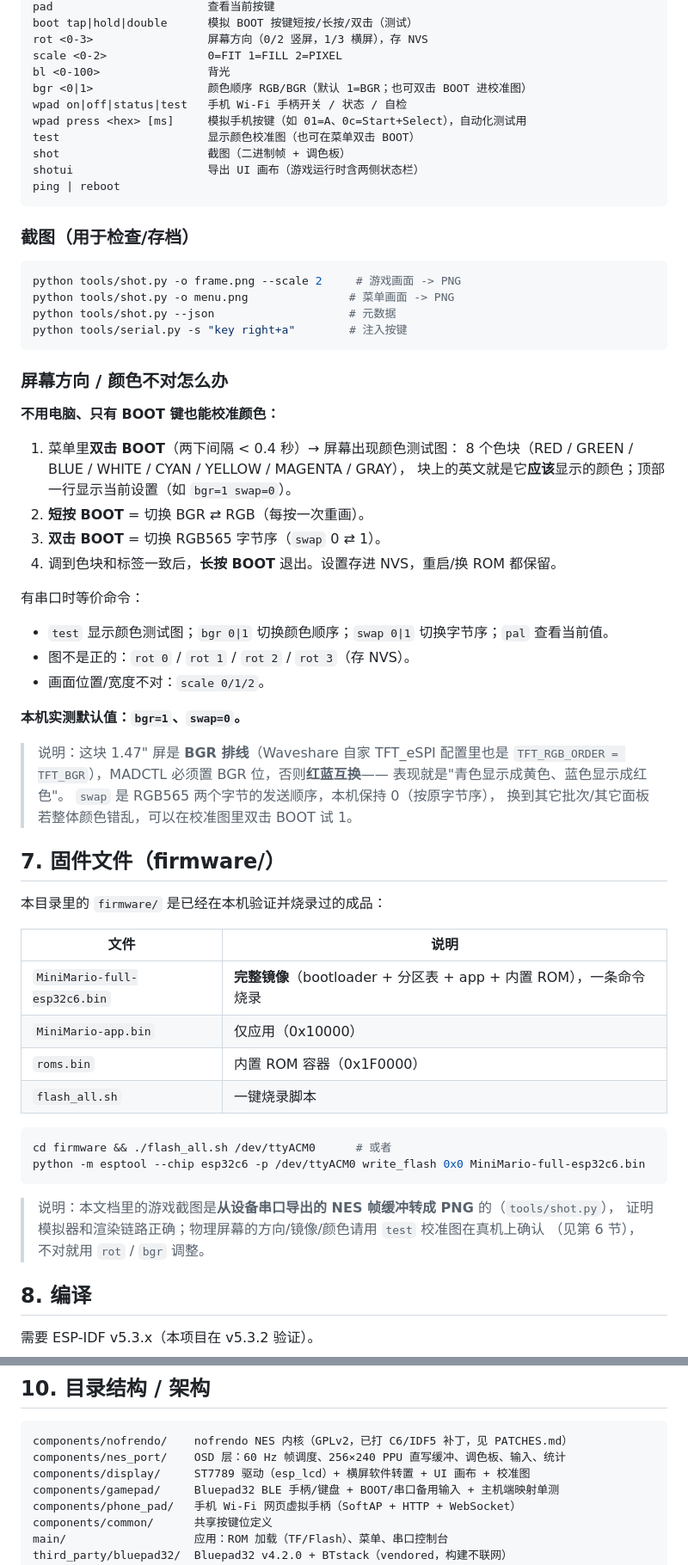
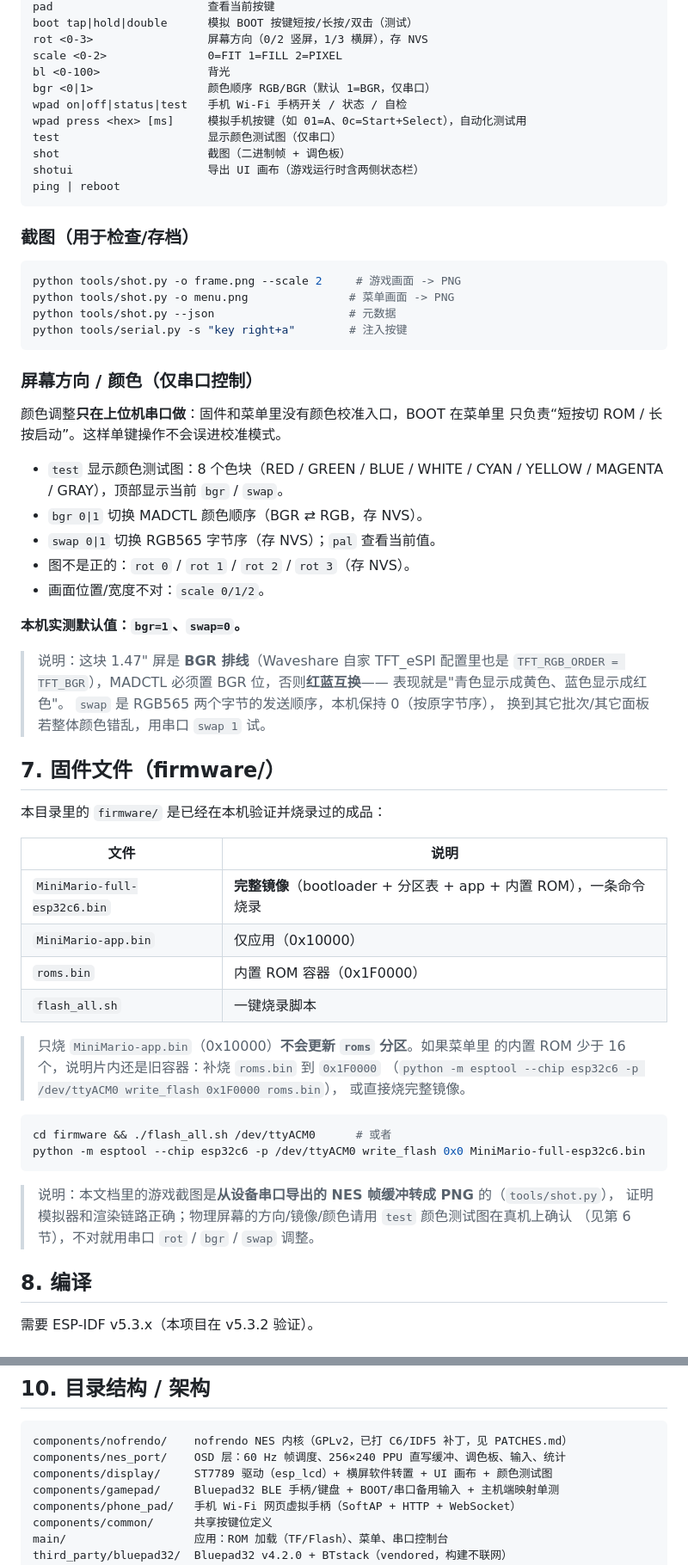
Before and after one commit to heiheiheiheiheihei/MiniMario, a Markdown page: README.md, 2 parts joined by grey strips. Shown at 86% size. Drawn GitHub-style.

````diff
--- a/README.md
+++ b/README.md
@@ -228,10 +229,10 @@ boot tap|hold|double      模拟 BOOT 按键短按/长按/双击（测试）
 rot <0-3>                 屏幕方向（0/2 竖屏，1/3 横屏），存 NVS
 scale <0-2>               0=FIT 1=FILL 2=PIXEL
 bl <0-100>                背光
-bgr <0|1>                 颜色顺序 RGB/BGR（默认 1=BGR；也可双击 BOOT 进校准图）
+bgr <0|1>                 颜色顺序 RGB/BGR（默认 1=BGR，仅串口）
 wpad on|off|status|test   手机 Wi-Fi 手柄开关 / 状态 / 自检
 wpad press <hex> [ms]     模拟手机按键（如 01=A、0c=Start+Select），自动化测试用
-test                      显示颜色校准图（也可在菜单双击 BOOT）
+test                      显示颜色测试图（仅串口）
 shot                      截图（二进制帧 + 调色板）
 shotui                    导出 UI 画布（游戏运行时含两侧状态栏）
 ping | reboot
@@ -246,20 +247,15 @@ python tools/shot.py --json                    # 元数据
 python tools/serial.py -s "key right+a"        # 注入按键
 ```
 
-### 屏幕方向 / 颜色不对怎么办
+### 屏幕方向 / 颜色（仅串口控制）
 
-**不用电脑、只有 BOOT 键也能校准颜色：**
+颜色调整**只在上位机串口做**：固件和菜单里没有颜色校准入口，BOOT 在菜单里
+只负责“短按切 ROM / 长按启动”。这样单键操作不会误进校准模式。
 
-1. 菜单里**双击 BOOT**（两下间隔 < 0.4 秒）→ 屏幕出现颜色测试图：
-   8 个色块（RED / GREEN / BLUE / WHITE / CYAN / YELLOW / MAGENTA / GRAY），
-   块上的英文就是它**应该**显示的颜色；顶部一行显示当前设置（如 `bgr=1 swap=0`）。
-2. **短按 BOOT** = 切换 BGR ⇄ RGB（每按一次重画）。
-3. **双击 BOOT** = 切换 RGB565 字节序（`swap` 0 ⇄ 1）。
-4. 调到色块和标签一致后，**长按 BOOT** 退出。设置存进 NVS，重启/换 ROM 都保留。
-
-有串口时等价命令：
-
-- `test` 显示颜色测试图；`bgr 0|1` 切换颜色顺序；`swap 0|1` 切换字节序；`pal` 查看当前值。
+- `test` 显示颜色测试图：8 个色块（RED / GREEN / BLUE / WHITE / CYAN /
+  YELLOW / MAGENTA / GRAY），顶部显示当前 `bgr` / `swap`。
+- `bgr 0|1` 切换 MADCTL 颜色顺序（BGR ⇄ RGB，存 NVS）。
+- `swap 0|1` 切换 RGB565 字节序（存 NVS）；`pal` 查看当前值。
 - 图不是正的：`rot 0` / `rot 1` / `rot 2` / `rot 3`（存 NVS）。
 - 画面位置/宽度不对：`scale 0/1/2`。
 
@@ -269,7 +265,7 @@ python tools/serial.py -s "key right+a"        # 注入按键
 > `TFT_RGB_ORDER = TFT_BGR`），MADCTL 必须置 BGR 位，否则**红蓝互换**——
 > 表现就是"青色显示成黄色、蓝色显示成红色"。
 > `swap` 是 RGB565 两个字节的发送顺序，本机保持 0（按原字节序），
-> 换到其它批次/其它面板若整体颜色错乱，可以在校准图里双击 BOOT 试 1。
+> 换到其它批次/其它面板若整体颜色错乱，用串口 `swap 1` 试。
 
 ## 7. 固件文件（firmware/）
 
@@ -282,14 +278,19 @@ python tools/serial.py -s "key right+a"        # 注入按键
 | `roms.bin` | 内置 ROM 容器（0x1F0000） |
 | `flash_all.sh` | 一键烧录脚本 |
 
+> 只烧 `MiniMario-app.bin`（0x10000）**不会更新 `roms` 分区**。如果菜单里
+> 的内置 ROM 少于 16 个，说明片内还是旧容器：补烧 `roms.bin` 到 `0x1F0000`
+> （`python -m esptool --chip esp32c6 -p /dev/ttyACM0 write_flash 0x1F0000 roms.bin`），
+> 或直接烧完整镜像。
+
 ```bash
 cd firmware && ./flash_all.sh /dev/ttyACM0      # 或者
 python -m esptool --chip esp32c6 -p /dev/ttyACM0 write_flash 0x0 MiniMario-full-esp32c6.bin
 ```
 
 > 说明：本文档里的游戏截图是**从设备串口导出的 NES 帧缓冲转成 PNG** 的（`tools/shot.py`），
-> 证明模拟器和渲染链路正确；物理屏幕的方向/镜像/颜色请用 `test` 校准图在真机上确认
-> （见第 6 节），不对就用 `rot` / `bgr` 调整。
+> 证明模拟器和渲染链路正确；物理屏幕的方向/镜像/颜色请用 `test` 颜色测试图在真机上确认
+> （见第 6 节），不对就用串口 `rot` / `bgr` / `swap` 调整。
 
 ## 8. 编译
 
@@ -328,7 +329,7 @@ python tools/flash_rom.py --dry-run --out firmware/roms.bin   # 只重建容器
 ```
 components/nofrendo/    nofrendo NES 内核（GPLv2，已打 C6/IDF5 补丁，见 PATCHES.md）
 components/nes_port/    OSD 层：60 Hz 帧调度、256×240 PPU 直写缓冲、调色板、输入、统计
-components/display/     ST7789 驱动（esp_lcd）+ 横屏软件转置 + UI 画布 + 校准图
+components/display/     ST7789 驱动（esp_lcd）+ 横屏软件转置 + UI 画布 + 颜色测试图
 components/gamepad/     Bluepad32 BLE 手柄/键盘 + BOOT/串口备用输入 + 主机端映射单测
 components/phone_pad/   手机 Wi-Fi 网页虚拟手柄（SoftAP + HTTP + WebSocket）
 components/common/      共享按键位定义
````
Also changed, not shown: other parts of README.md (+5 -4 lines), docs/app.md (+5 -3 lines), docs/screenshots/calib.png, docs/screenshots/menu.png, 7 other files.
